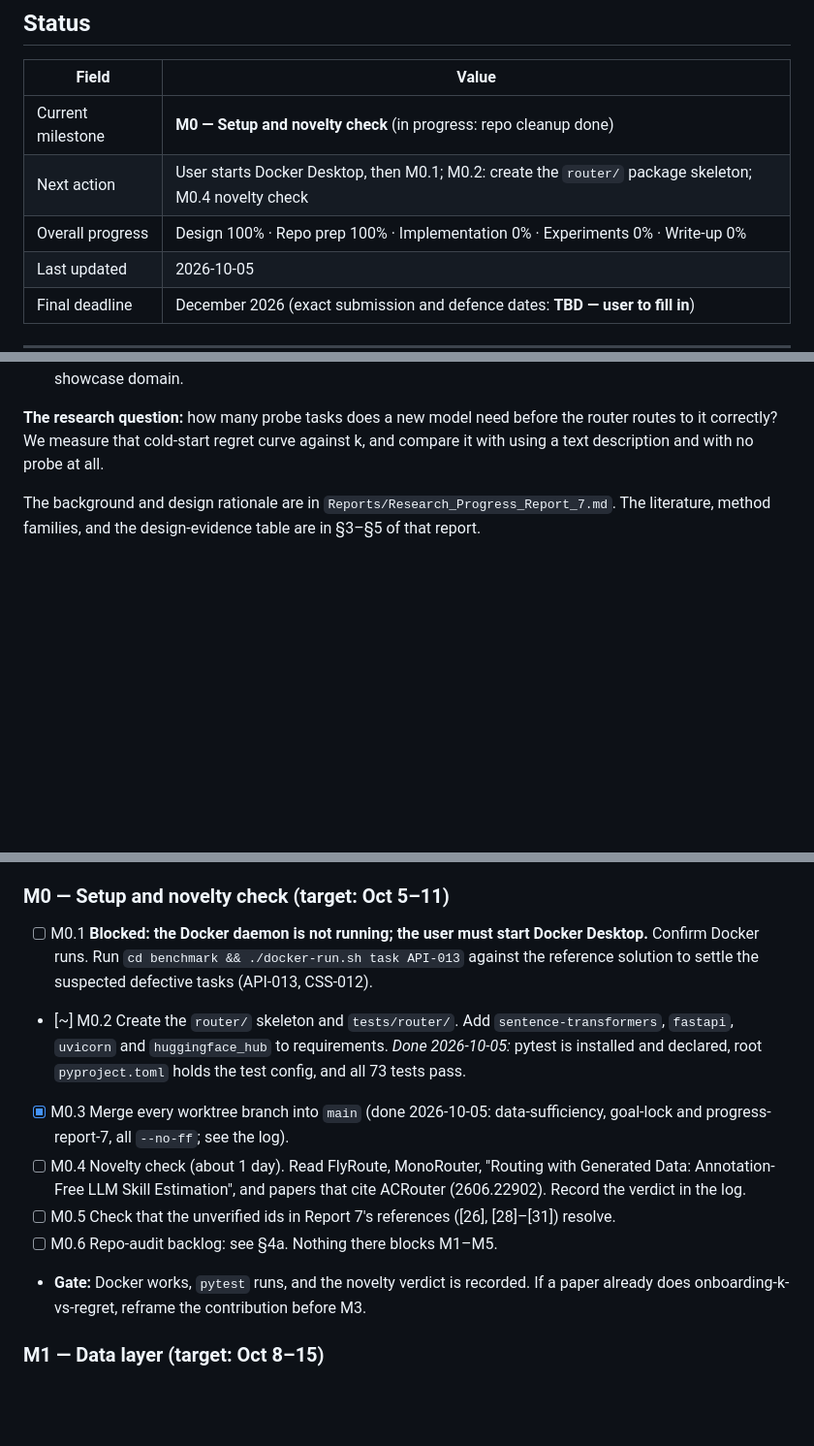
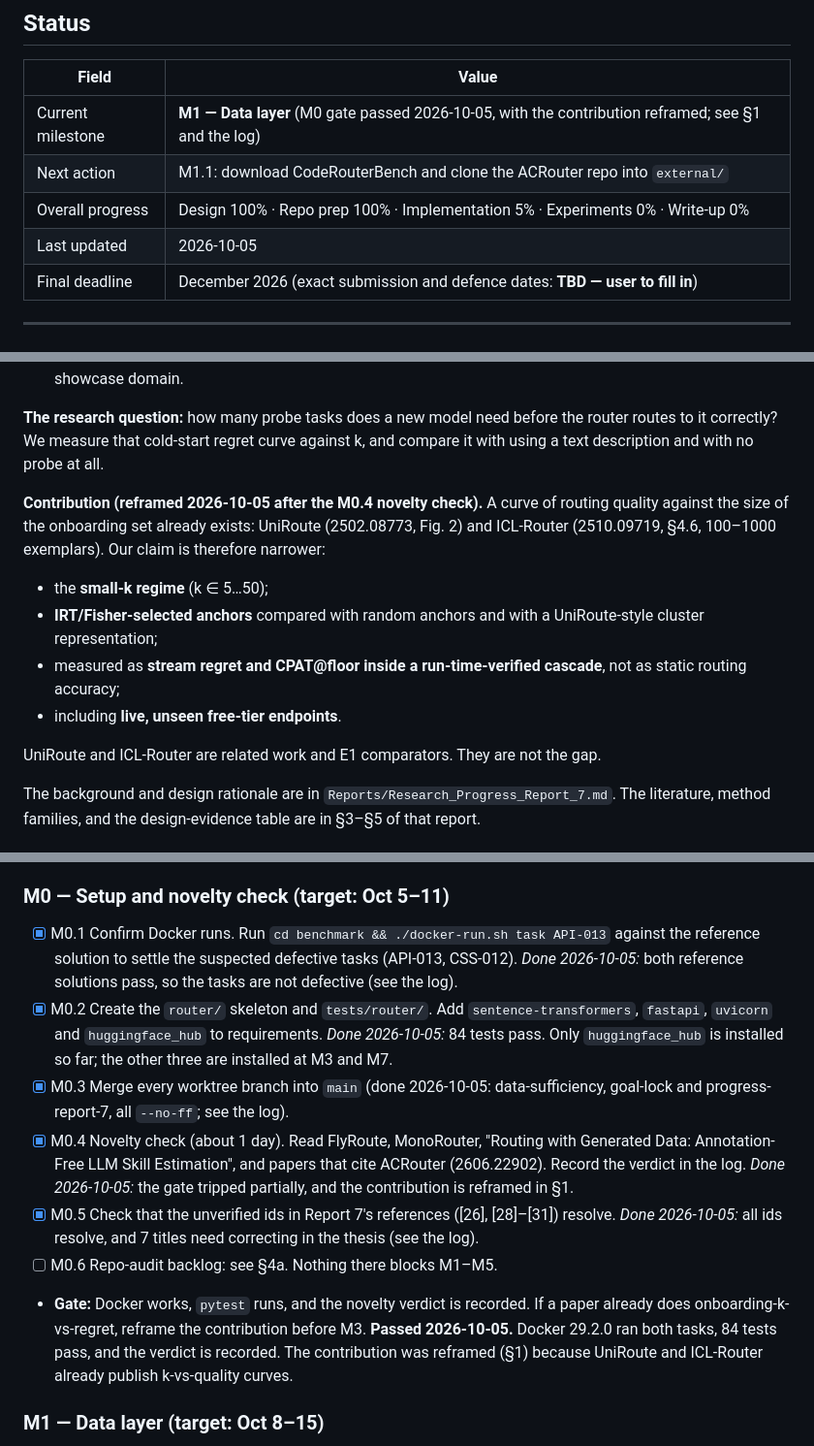
Before and after one commit to venu284/LLM_Comparison, a Markdown page: docs/IMPLEMENTATION_PLAN.md, 3 parts joined by grey strips. Shown at 97% size. GitHub-like rendering; blank space fills up the shorter version.

```diff
--- a/docs/IMPLEMENTATION_PLAN.md
+++ b/docs/IMPLEMENTATION_PLAN.md
@@ -8,9 +8,9 @@
 
 | Field | Value |
 |---|---|
-| Current milestone | **M0 — Setup and novelty check** (in progress: repo cleanup done) |
-| Next action | User starts Docker Desktop, then M0.1; M0.2: create the `router/` package skeleton; M0.4 novelty check |
-| Overall progress | Design 100% · Repo prep 100% · Implementation 0% · Experiments 0% · Write-up 0% |
+| Current milestone | **M1 — Data layer** (M0 gate passed 2026-10-05, with the contribution reframed; see §1 and the log) |
+| Next action | M1.1: download CodeRouterBench and clone the ACRouter repo into `external/` |
+| Overall progress | Design 100% · Repo prep 100% · Implementation 5% · Experiments 0% · Write-up 0% |
 | Last updated | 2026-10-05 |
 | Final deadline | December 2026 (exact submission and defence dates: **TBD — user to fill in**) |
 
@@ -30,6 +30,18 @@ Build a router for code-generation tasks that:
 **The research question:** how many probe tasks does a new model need before the router
 routes to it correctly? We measure that cold-start regret curve against k, and compare it with
 using a text description and with no probe at all.
+
+**Contribution (reframed 2026-10-05 after the M0.4 novelty check).** A curve of routing quality
+against the size of the onboarding set already exists: UniRoute (2502.08773, Fig. 2) and
+ICL-Router (2510.09719, §4.6, 100–1000 exemplars). Our claim is therefore narrower:
+- the **small-k regime** (k ∈ 5…50);
+- **IRT/Fisher-selected anchors** compared with random anchors and with a UniRoute-style
+  cluster representation;
+- measured as **stream regret and CPAT@floor inside a run-time-verified cascade**, not as
+  static routing accuracy;
+- including **live, unseen free-tier endpoints**.
+
+UniRoute and ICL-Router are related work and E1 comparators. They are not the gap.
 
 The background and design rationale are in `Reports/Research_Progress_Report_7.md`. The
 literature, method families, and the design-evidence table are in §3–§5 of that report.
@@ -127,20 +143,24 @@ Legend: `[ ]` todo · `[~]` in progress · `[x]` done · `[-]` dropped (say why
 Every milestone has an **exit gate**. Do not start the next milestone's core work until the gate passes.
 
 ### M0 — Setup and novelty check (target: Oct 5–11)
-- [ ] M0.1 **Blocked: the Docker daemon is not running; the user must start Docker Desktop.** Confirm Docker runs. Run `cd benchmark && ./docker-run.sh task API-013` against the reference solution
-      to settle the suspected defective tasks (API-013, CSS-012).
-- [~] M0.2 Create the `router/` skeleton and `tests/router/`. Add `sentence-transformers`,
-      `fastapi`, `uvicorn` and `huggingface_hub` to requirements. *Done 2026-10-05:* pytest is installed
-      and declared, root `pyproject.toml` holds the test config, and all 73 tests pass.
+- [x] M0.1 Confirm Docker runs. Run `cd benchmark && ./docker-run.sh task API-013` against the reference solution
+      to settle the suspected defective tasks (API-013, CSS-012). *Done 2026-10-05:* both reference
+      solutions pass, so the tasks are not defective (see the log).
+- [x] M0.2 Create the `router/` skeleton and `tests/router/`. Add `sentence-transformers`,
+      `fastapi`, `uvicorn` and `huggingface_hub` to requirements. *Done 2026-10-05:* 84 tests pass.
+      Only `huggingface_hub` is installed so far; the other three are installed at M3 and M7.
 - [x] M0.3 Merge every worktree branch into `main` (done 2026-10-05: data-sufficiency, goal-lock and
       progress-report-7, all `--no-ff`; see the log).
-- [ ] M0.4 Novelty check (about 1 day). Read FlyRoute, MonoRouter, "Routing with Generated Data:
+- [x] M0.4 Novelty check (about 1 day). Read FlyRoute, MonoRouter, "Routing with Generated Data:
       Annotation-Free LLM Skill Estimation", and papers that cite ACRouter (2606.22902). Record the
-      verdict in the log.
-- [ ] M0.5 Check that the unverified ids in Report 7's references ([26], [28]–[31]) resolve.
+      verdict in the log. *Done 2026-10-05:* the gate tripped partially, and the contribution is reframed in §1.
+- [x] M0.5 Check that the unverified ids in Report 7's references ([26], [28]–[31]) resolve.
+      *Done 2026-10-05:* all ids resolve, and 7 titles need correcting in the thesis (see the log).
 - [ ] M0.6 Repo-audit backlog: see §4a. Nothing there blocks M1–M5.
 - **Gate:** Docker works, `pytest` runs, and the novelty verdict is recorded. If a paper already
   does onboarding-k-vs-regret, reframe the contribution before M3.
+  **Passed 2026-10-05.** Docker 29.2.0 ran both tasks, 84 tests pass, and the verdict is recorded.
+  The contribution was reframed (§1) because UniRoute and ICL-Router already publish k-vs-quality curves.
 
 ### M1 — Data layer (target: Oct 8–15)
 - [ ] M1.1 Download CodeRouterBench from HF (`Lance1573/CodeRouterBench`) and clone
```
Also changed, not shown: other parts of docs/IMPLEMENTATION_PLAN.md (+61 -2 lines).
